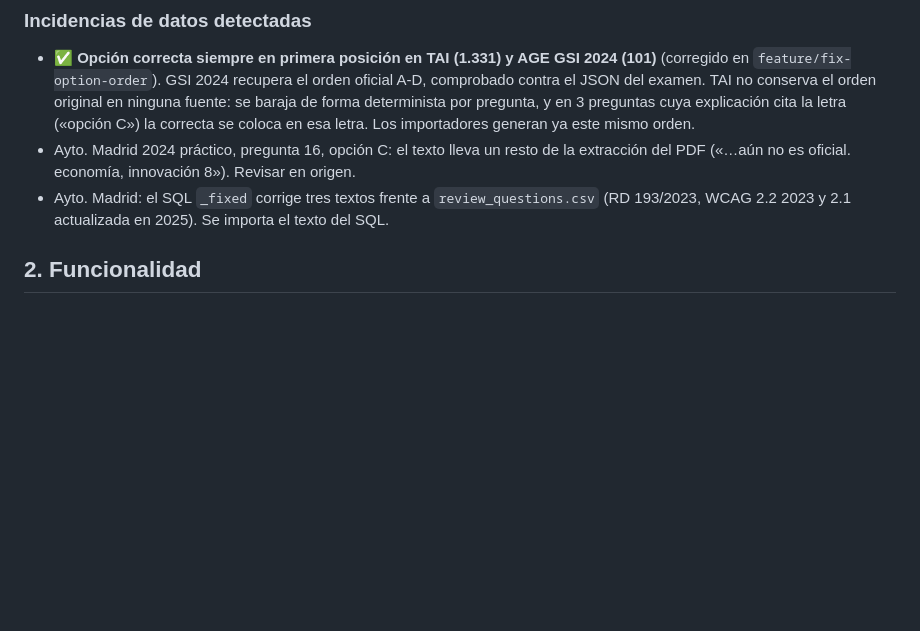
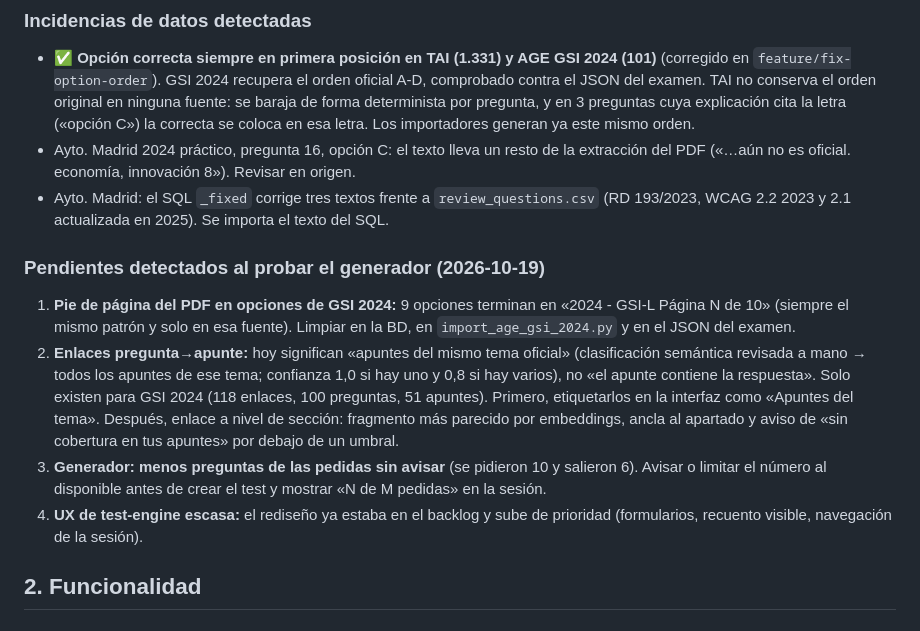
Before and after one commit to carmenales/preparaopos, a Markdown page: docs/MIGRACION.md, the part around the change. GitHub-like rendering; blank space fills up the shorter version.

Commit message:
docs: record issues found while testing the test generator

```diff
--- a/docs/MIGRACION.md
+++ b/docs/MIGRACION.md
@@ -34,6 +34,12 @@ docker exec preparaopos-preparadortai-db mariadb -uroot -p -e "
 - ✅ **Opción correcta siempre en primera posición en TAI (1.331) y AGE GSI 2024 (101)** (corregido en `feature/fix-option-order`). GSI 2024 recupera el orden oficial A-D, comprobado contra el JSON del examen. TAI no conserva el orden original en ninguna fuente: se baraja de forma determinista por pregunta, y en 3 preguntas cuya explicación cita la letra («opción C») la correcta se coloca en esa letra. Los importadores generan ya este mismo orden.
 - Ayto. Madrid 2024 práctico, pregunta 16, opción C: el texto lleva un resto de la extracción del PDF («…aún no es oficial. economía, innovación 8»). Revisar en origen.
 - Ayto. Madrid: el SQL `_fixed` corrige tres textos frente a `review_questions.csv` (RD 193/2023, WCAG 2.2 2023 y 2.1 actualizada en 2025). Se importa el texto del SQL.
+
+### Pendientes detectados al probar el generador (2026-10-19)
+1. **Pie de página del PDF en opciones de GSI 2024:** 9 opciones terminan en «2024 - GSI-L Página N de 10» (siempre el mismo patrón y solo en esa fuente). Limpiar en la BD, en `import_age_gsi_2024.py` y en el JSON del examen.
+2. **Enlaces pregunta→apunte:** hoy significan «apuntes del mismo tema oficial» (clasificación semántica revisada a mano → todos los apuntes de ese tema; confianza 1,0 si hay uno y 0,8 si hay varios), no «el apunte contiene la respuesta». Solo existen para GSI 2024 (118 enlaces, 100 preguntas, 51 apuntes). Primero, etiquetarlos en la interfaz como «Apuntes del tema». Después, enlace a nivel de sección: fragmento más parecido por embeddings, ancla al apartado y aviso de «sin cobertura en tus apuntes» por debajo de un umbral.
+3. **Generador: menos preguntas de las pedidas sin avisar** (se pidieron 10 y salieron 6). Avisar o limitar el número al disponible antes de crear el test y mostrar «N de M pedidas» en la sesión.
+4. **UX de test-engine escasa:** el rediseño ya estaba en el backlog y sube de prioridad (formularios, recuento visible, navegación de la sesión).
 
 ## 2. Funcionalidad
 
```
